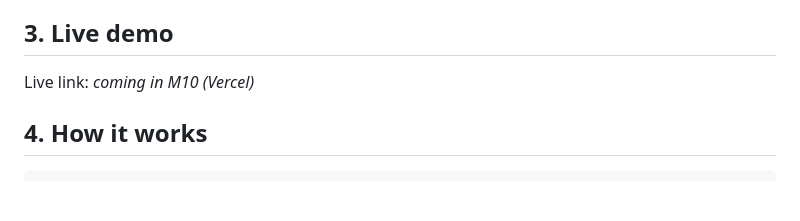
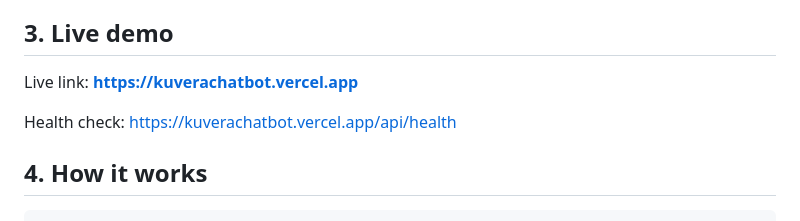
Before and after one commit to mohanasundaram51/kuverachatbot, a Markdown page: README.md, the part around the change. Rendered like a GitHub page; blank space fills up the shorter version.

Commit message:
M10: Add live demo link to README
Co-Authored-By: Claude Opus 5.5 <noreply@anthropic.com>

```diff
--- a/README.md
+++ b/README.md
@@ -26,7 +26,9 @@ Anything else (other HDFC schemes, other AMCs, unrelated topics) gets the "not i
 
 ## 3. Live demo
 
-Live link: *coming in M10 (Vercel)*
+Live link: **https://kuverachatbot.vercel.app**
+
+Health check: https://kuverachatbot.vercel.app/api/health
 
 ## 4. How it works
 
```
